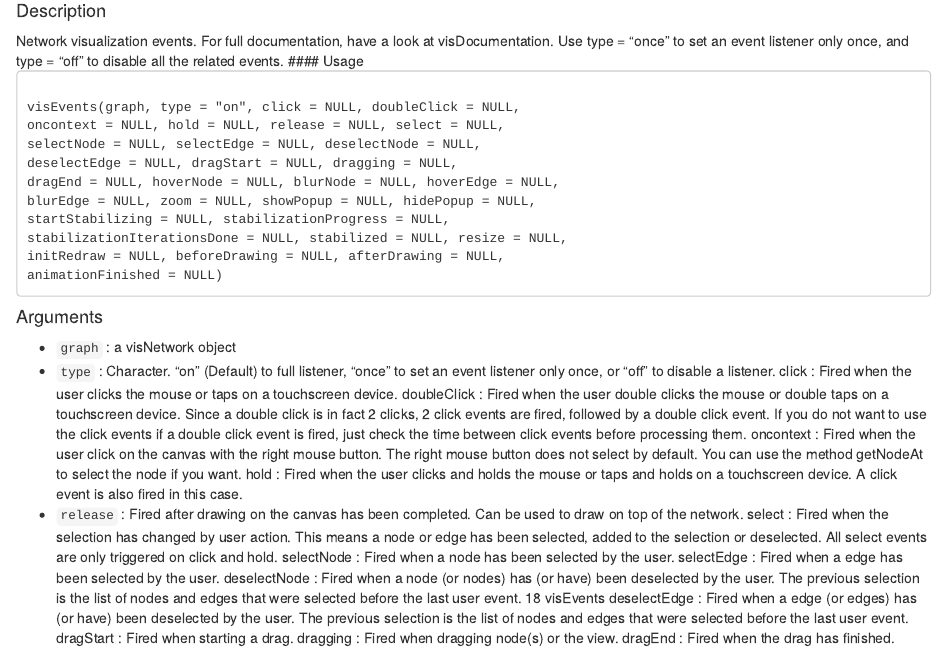
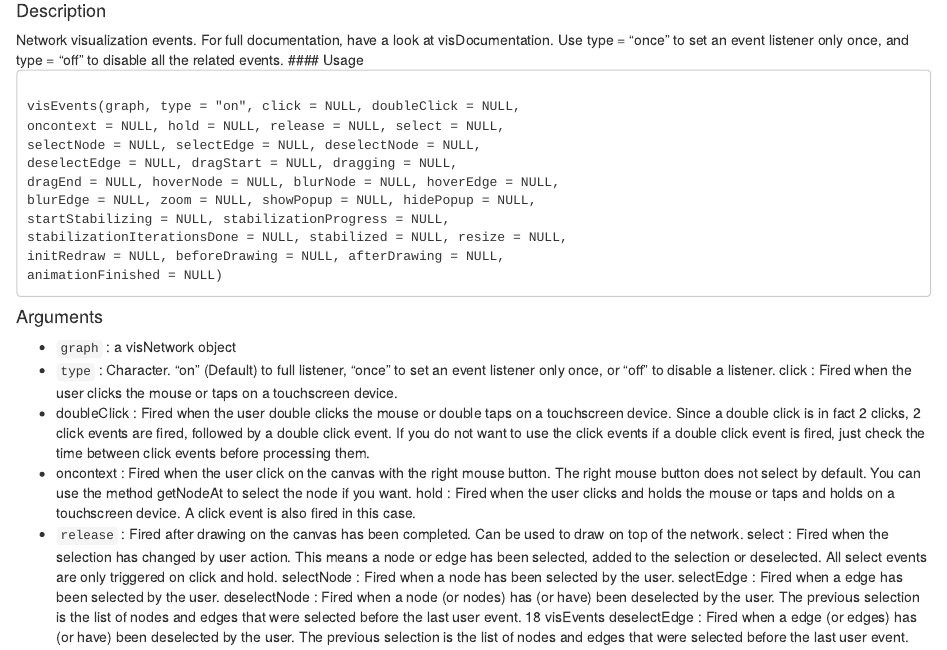
Before and after one commit to RWorkshop/visNetwork, an R Markdown document (visEvents.Rmd): the page in a window 1100 px wide, from 30 px down before the commit and from 80 px down after it, so that both start at the same text. Rendered offline with R 4.5, knitr and Pandoc, with nearby package versions; some code elsewhere in the file could not run offline; common packages that the code uses without loading them are loaded.

Commit message:
Update visEvents.Rmd

````diff
--- a/visEvents.Rmd
+++ b/visEvents.Rmd
@@ -1,4 +1,12 @@
-visEvents Network visualization events
+---
+title: "``visEvents `` Network visualization events"
+output: html_document
+---
+
+```{r setup, include=FALSE}
+knitr::opts_chunk$set(echo = TRUE)
+library(visNetwork)
+```
 
 #### Description
 Network visualization events. For full documentation, have a look at visDocumentation. Use
@@ -22,13 +30,11 @@ animationFinished = NULL)
 * ``type`` :   Character. "on" (Default) to full listener, "once" to set an event listener only
 once, or "off" to disable a listener.
 click : Fired when the user clicks the mouse or taps on a touchscreen device.
-doubleClick : Fired when the user double clicks the mouse or double taps on a touchscreen
+* doubleClick : Fired when the user double clicks the mouse or double taps on a touchscreen
 device. Since a double click is in fact 2 clicks, 2 click events are fired, followed
-by a double click event. If you do not want to use the click events if a double
-click event is fired, just check the time between click events before processing
+by a double click event. If you do not want to use the click events if a double click event is fired, just check the time between click events before processing
 them.
-oncontext : Fired when the user click on the canvas with the right mouse button. The right
-mouse button does not select by default. You can use the method getNodeAt to
+* oncontext : Fired when the user click on the canvas with the right mouse button. The right mouse button does not select by default. You can use the method getNodeAt to
 select the node if you want.
 hold : Fired when the user clicks and holds the mouse or taps and holds on a touchscreen
 device. A click event is also fired in this case.
````
